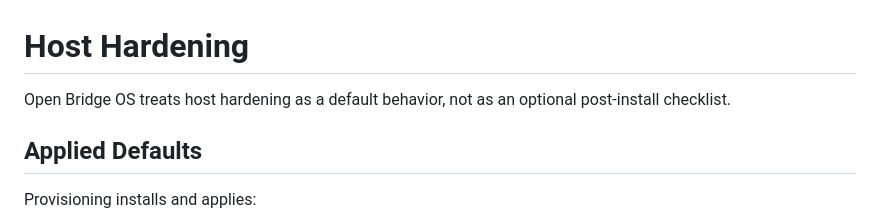
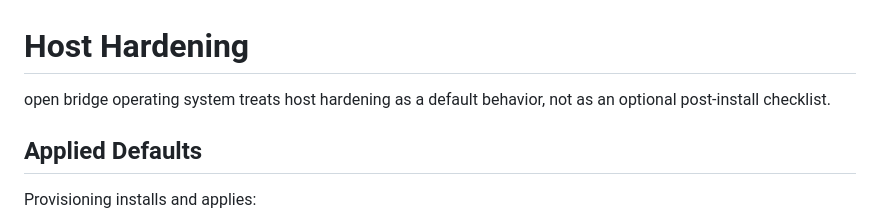
Before and after one commit to abeggled/openbridgeos, a Markdown page: docs/hardening.md, the part around the change. Drawn GitHub-style.

Commit message:
Rename hardening documentation product wording

```diff
--- a/docs/hardening.md
+++ b/docs/hardening.md
@@ -1,6 +1,6 @@
 # Host Hardening
 
-Open Bridge OS treats host hardening as a default behavior, not as an optional
+open bridge operating system treats host hardening as a default behavior, not as an optional
 post-install checklist.
 
 ## Applied Defaults
```
